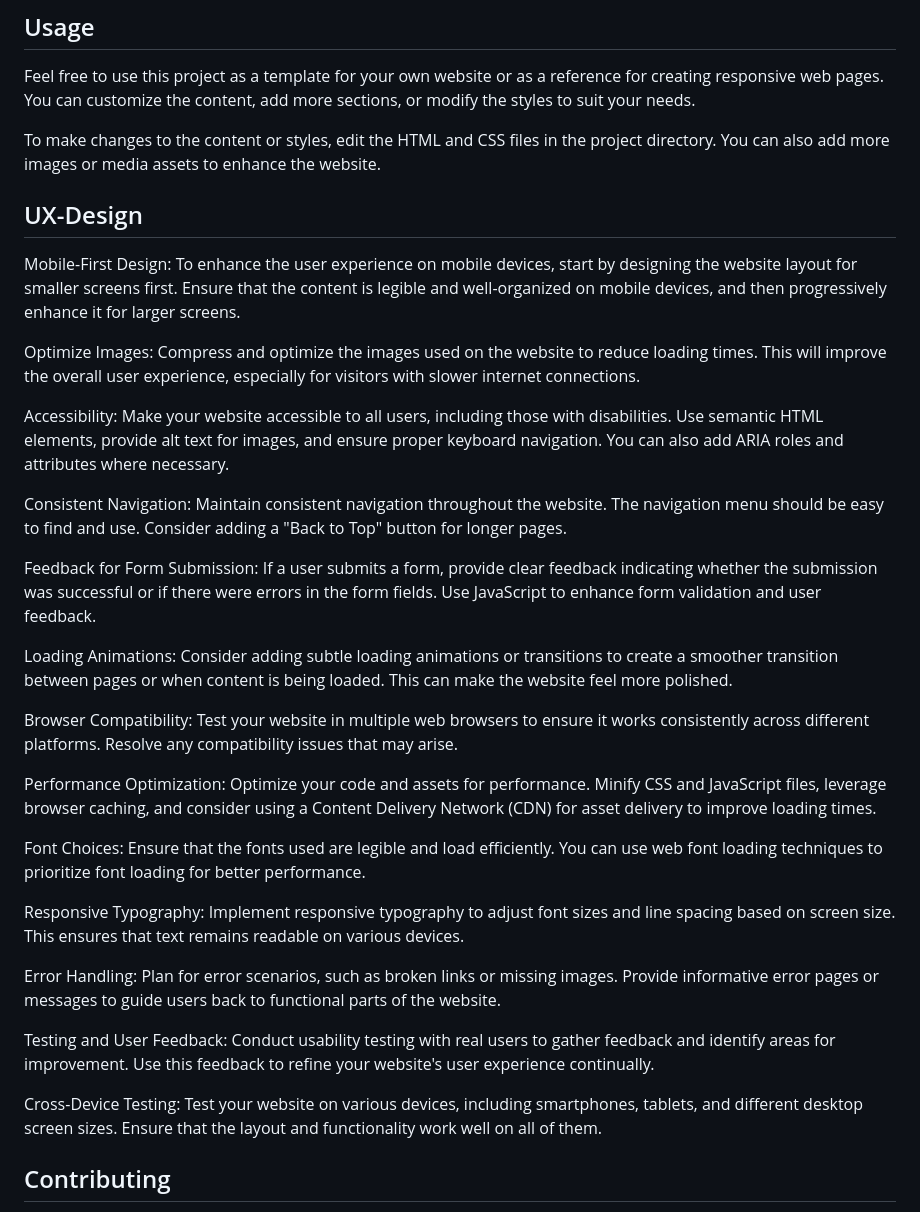
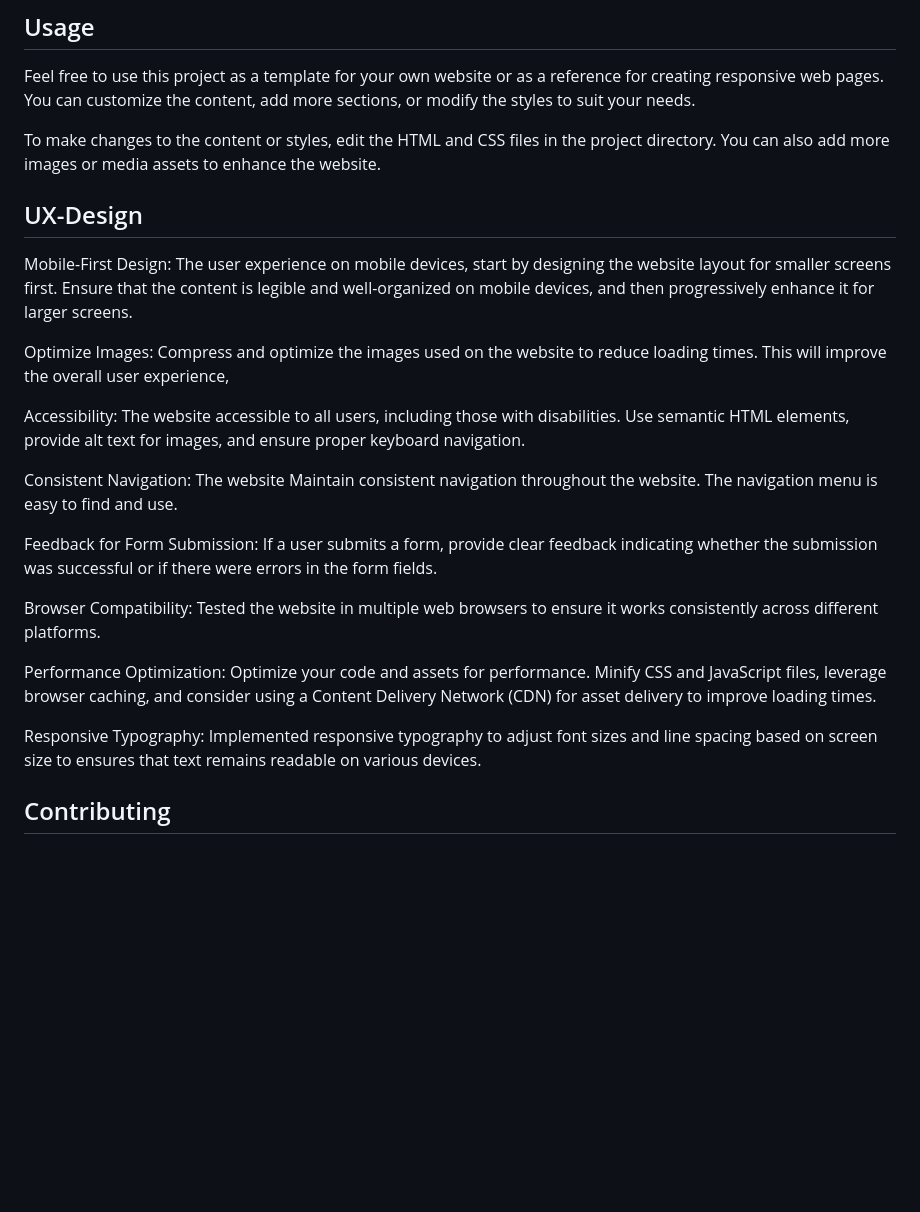
Before and after one commit to JoannaAdermark1/life-hack, a Markdown page: README.md, the part around the change. Drawn GitHub-style; blank space fills up the shorter version.

```diff
--- a/README.md
+++ b/README.md
@@ -40,32 +40,21 @@ Feel free to use this project as a template for your own website or as a referen
 To make changes to the content or styles, edit the HTML and CSS files in the project directory. You can also add more images or media assets to enhance the website.
 
  ## UX-Design
- Mobile-First Design: To enhance the user experience on mobile devices, start by designing the website layout for smaller screens first. Ensure that the content is legible and well-organized on mobile devices, and then progressively enhance it for larger screens.
+ Mobile-First Design: The user experience on mobile devices, start by designing the website layout for smaller screens first. Ensure that the content is legible and well-organized on mobile devices, and then progressively enhance it for larger screens.
 
-Optimize Images: Compress and optimize the images used on the website to reduce loading times. This will improve the overall user experience, especially for visitors with slower internet connections.
+Optimize Images: Compress and optimize the images used on the website to reduce loading times. This will improve the overall user experience,
 
-Accessibility: Make your website accessible to all users, including those with disabilities. Use semantic HTML elements, provide alt text for images, and ensure proper keyboard navigation. You can also add ARIA roles and attributes where necessary.
+Accessibility: The website accessible to all users, including those with disabilities. Use semantic HTML elements, provide alt text for images, and ensure proper keyboard navigation.
 
-Consistent Navigation: Maintain consistent navigation throughout the website. The navigation menu should be easy to find and use. Consider adding a "Back to Top" button for longer pages.
+Consistent Navigation: The website Maintain consistent navigation throughout the website. The navigation menu is easy to find and use.
 
-Feedback for Form Submission: If a user submits a form, provide clear feedback indicating whether the submission was successful or if there were errors in the form fields. Use JavaScript to enhance form validation and user feedback.
+Feedback for Form Submission: If a user submits a form, provide clear feedback indicating whether the submission was successful or if there were errors in the form fields.
 
-Loading Animations: Consider adding subtle loading animations or transitions to create a smoother transition between pages or when content is being loaded. This can make the website feel more polished.
-
-Browser Compatibility: Test your website in multiple web browsers to ensure it works consistently across different platforms. Resolve any compatibility issues that may arise.
+Browser Compatibility: Tested the website in multiple web browsers to ensure it works consistently across different platforms.
 
 Performance Optimization: Optimize your code and assets for performance. Minify CSS and JavaScript files, leverage browser caching, and consider using a Content Delivery Network (CDN) for asset delivery to improve loading times.
 
-Font Choices: Ensure that the fonts used are legible and load efficiently. You can use web font loading techniques to prioritize font loading for better performance.
-
-Responsive Typography: Implement responsive typography to adjust font sizes and line spacing based on screen size. This ensures that text remains readable on various devices.
-
-Error Handling: Plan for error scenarios, such as broken links or missing images. Provide informative error pages or messages to guide users back to functional parts of the website.
-
-Testing and User Feedback: Conduct usability testing with real users to gather feedback and identify areas for improvement. Use this feedback to refine your website's user experience continually.
-
-Cross-Device Testing: Test your website on various devices, including smartphones, tablets, and different desktop screen sizes. Ensure that the layout and functionality work well on all of them.
-
+Responsive Typography: Implemented responsive typography to adjust font sizes and line spacing based on screen size to ensures that text remains readable on various devices.
 
 
 ## Contributing
```
